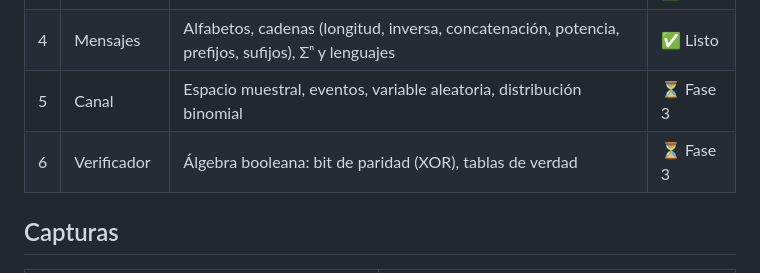
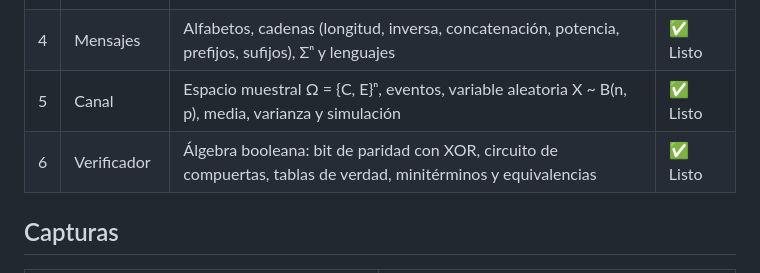
Before and after one commit to NeyderJavier/NetDiscreta, a Markdown page: README.md, the part around one of its changes. GitHub-like rendering.

```diff
--- a/README.md
+++ b/README.md
@@ -14,8 +14,8 @@ El usuario construye una red, la organiza en grupos, escribe un mensaje binario,
 | 2 | Grupos | Conjuntos: unión, intersección, diferencias, complemento, subconjuntos, diagrama de Venn | ✅ Listo |
 | 3 | Conexiones | Producto cartesiano A × B en el plano y relación R ⊆ A × B | ✅ Listo |
 | 4 | Mensajes | Alfabetos, cadenas (longitud, inversa, concatenación, potencia, prefijos, sufijos), Σⁿ y lenguajes | ✅ Listo |
-| 5 | Canal | Espacio muestral, eventos, variable aleatoria, distribución binomial | ⏳ Fase 3 |
-| 6 | Verificador | Álgebra booleana: bit de paridad (XOR), tablas de verdad | ⏳ Fase 3 |
+| 5 | Canal | Espacio muestral Ω = {C, E}ⁿ, eventos, variable aleatoria X ~ B(n, p), media, varianza y simulación | ✅ Listo |
+| 6 | Verificador | Álgebra booleana: bit de paridad con XOR, circuito de compuertas, tablas de verdad, minitérminos y equivalencias | ✅ Listo |
 
 ## Capturas
 
```
Also changed, not shown: other parts of README.md (+19 -6 lines), docs/img/modulo-canal.png (added), docs/img/modulo-verificador.png (added), 13 other files.
